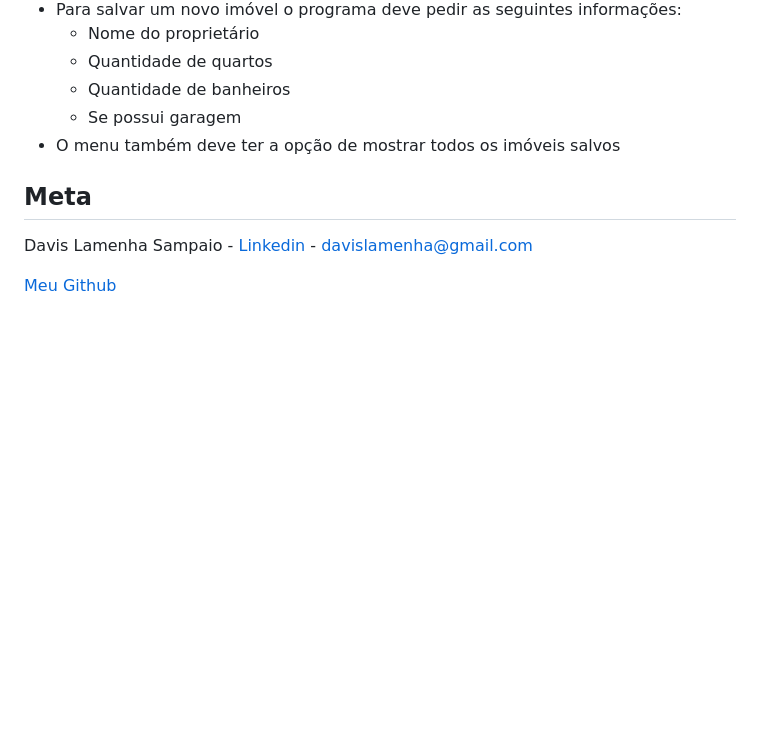
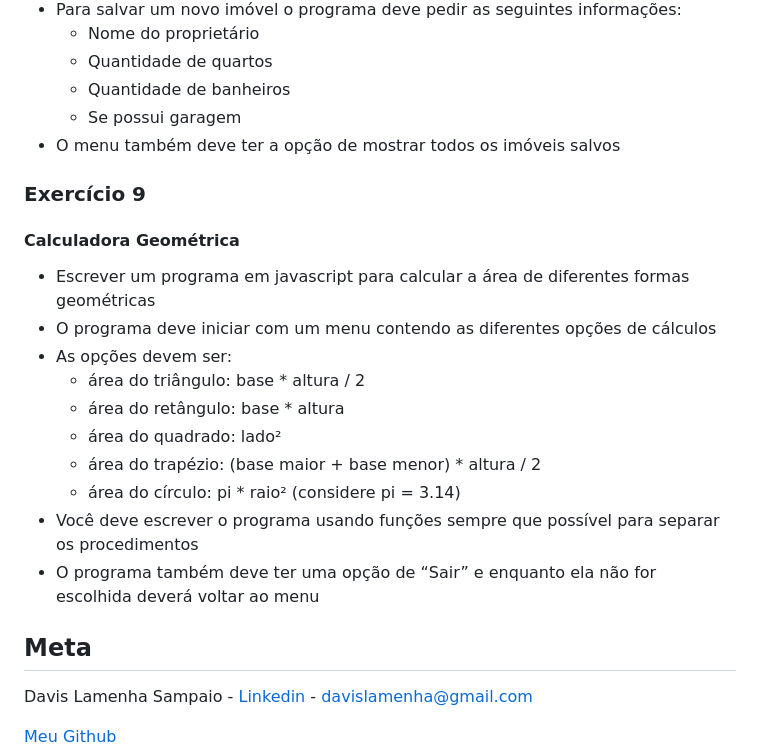
Before and after one commit to davislamenha/exercicios-js1-onebitcode, a Markdown page: README.md, the part around the change. Drawn GitHub-style; blank space fills up the shorter version.

Commit message:
readme atualizado

```diff
--- a/README.md
+++ b/README.md
@@ -116,6 +116,21 @@
   - Se possui garagem
 - O menu também deve ter a opção de mostrar todos os imóveis salvos
 
+### Exercício 9
+
+#### Calculadora Geométrica
+
+- Escrever um programa em javascript para calcular a área de diferentes formas geométricas
+- O programa deve iniciar com um menu contendo as diferentes opções de cálculos
+- As opções devem ser:
+  - área do triângulo: base \* altura / 2
+  - área do retângulo: base \* altura
+  - área do quadrado: lado²
+  - área do trapézio: (base maior + base menor) \* altura / 2
+  - área do círculo: pi \* raio² (considere pi = 3.14)
+- Você deve escrever o programa usando funções sempre que possível para separar os procedimentos
+- O programa também deve ter uma opção de “Sair” e enquanto ela não for escolhida deverá voltar ao menu
+
 ## Meta
 
 Davis Lamenha Sampaio - [Linkedin](https://www.linkedin.com/in/davislamenha/) - davislamenha@gmail.com
```
